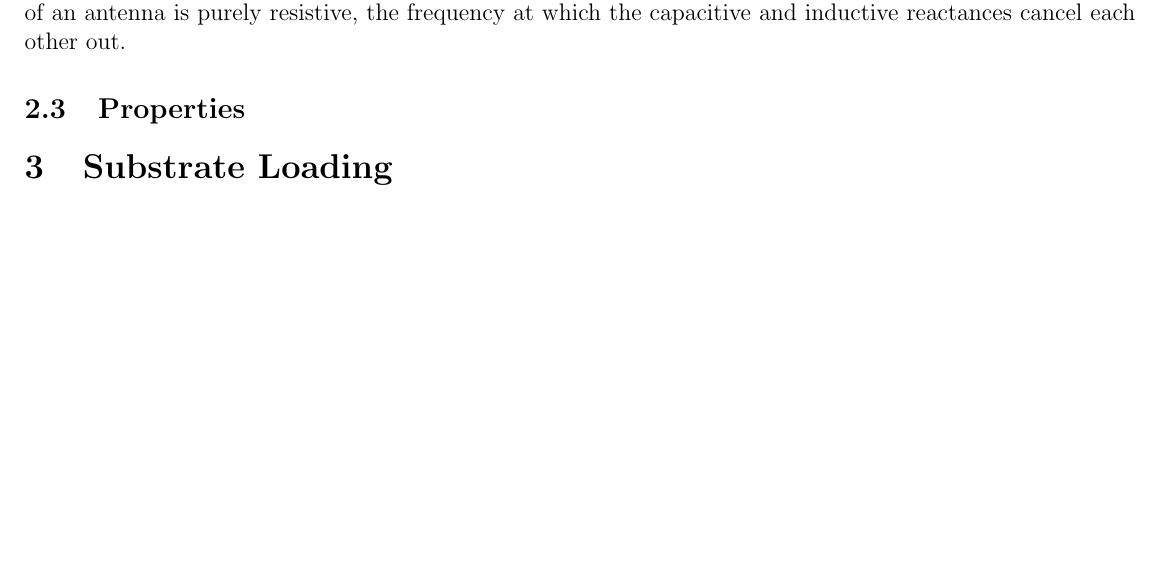
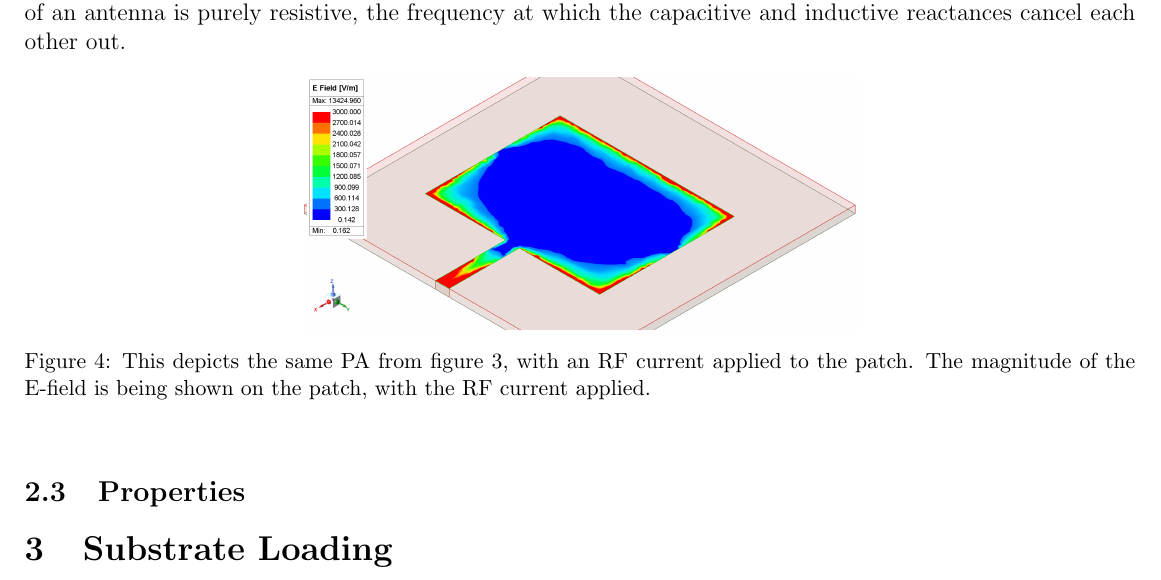
Before and after one commit to lototskiyandrey/patch-antenna-review-paper, a LaTeX paper (main.tex): part of page 3 of 4, cut so that both start at the same text, the shorter picture padded with empty space. Compiled offline with pdfLaTeX.

Commit message:
added more figures

```diff
--- a/main.tex
+++ b/main.tex
@@ -78,6 +78,14 @@ The three most popular model used to describe patch antennas are, the transmissi
 
 Figure 3 depicts a basic microstrip patch antenna (MPA) that is designed to radiate at 2.4 GHz. When an RF signal is applied to this antenna, at a 2.4 GHz frequency, the patch antenna will radiate EM waves. Although the antenna can radiate at other frequencies, it will radiate less efficiently at those frequencies. The frequency at which an antenna radiates most efficiently is known as the \textit{resonant frequency} of the antenna. A more technical definition of the resonant frequency of an antenna is the frequency at which the impedence of an antenna is purely resistive, the frequency at which the capacitive and inductive reactances cancel each other out.
 
+\begin{figure}[h]
+    %\begin{subfigure}{0.5\textwidth}
+    \centering
+    \includegraphics[width=0.5\textwidth]{basic-patch-antenna-MagE-on-patch.png}
+    %\end{subfigure}
+    \caption{This depicts the same PA from figure 3, with an RF current applied to the patch. The magnitude of the E-field is being shown on the patch, with the RF current applied.}
+\end{figure}
+
 \subsection{Properties}
 
 \section{Substrate Loading}
```
Also changed, not shown: main.pdf, 3 other files.
